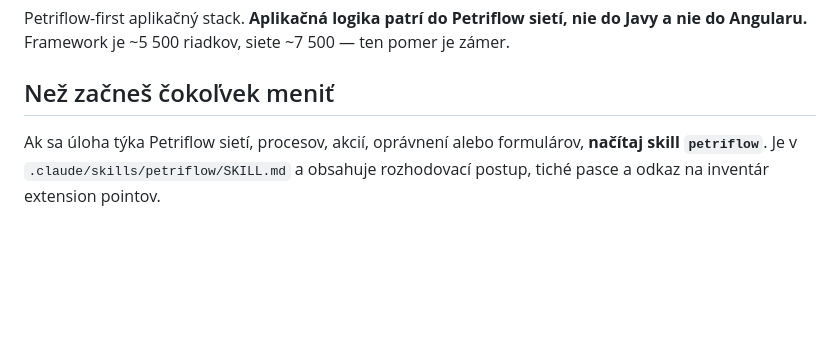
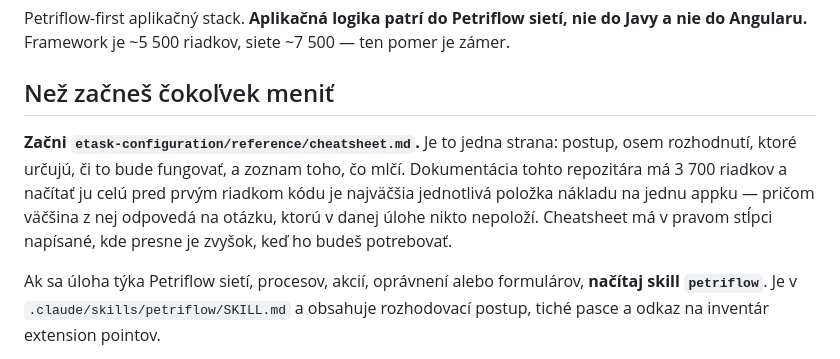
Before and after one commit to lubospetrovic13/etask-app, a Markdown page: CLAUDE.md, the part around the change. GitHub-like rendering; blank space fills up the shorter version.

```diff
--- a/CLAUDE.md
+++ b/CLAUDE.md
@@ -5,6 +5,14 @@ do Javy a nie do Angularu.** Framework je ~5 500 riadkov, siete ~7 500 — ten
 pomer je zámer.
 
 ## Než začneš čokoľvek meniť
+
+**Začni `etask-configuration/reference/cheatsheet.md`.** Je to jedna strana:
+postup, osem rozhodnutí, ktoré určujú, či to bude fungovať, a zoznam toho, čo
+mlčí. Dokumentácia tohto repozitára má 3 700 riadkov a načítať ju celú pred
+prvým riadkom kódu je najväčšia jednotlivá položka nákladu na jednu appku —
+pričom väčšina z nej odpovedá na otázku, ktorú v danej úlohe nikto nepoloží.
+Cheatsheet má v pravom stĺpci napísané, kde presne je zvyšok, keď ho budeš
+potrebovať.
 
 Ak sa úloha týka Petriflow sietí, procesov, akcií, oprávnení alebo formulárov,
 **načítaj skill `petriflow`**. Je v `.claude/skills/petriflow/SKILL.md` a obsahuje
```
Also changed, not shown: etask-configuration/reference/cheatsheet.md (added, +140 -0 lines), 1 other file.
